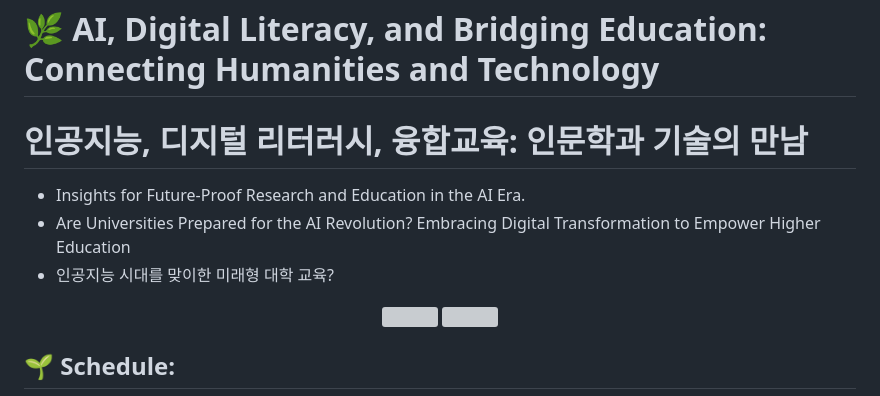
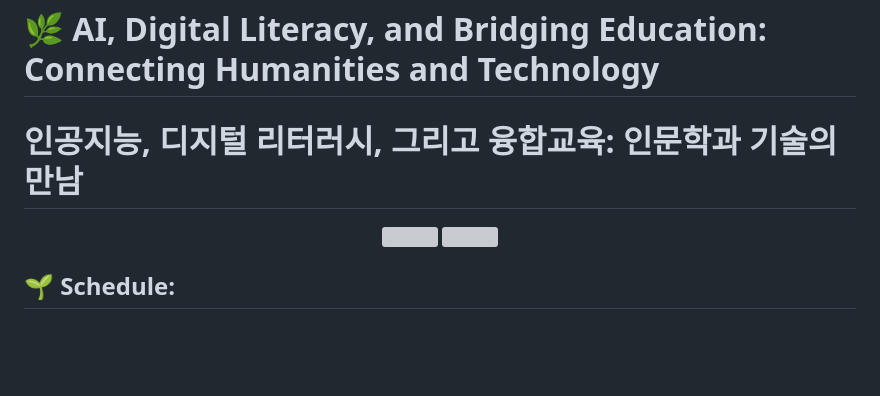
Before and after one commit to MK316/workshops, a Markdown page: 20230512_GNU/README.md, the part around the change. Drawn GitHub-style; blank space fills up the shorter version; grey boxes are pictures that could not be loaded.

```diff
--- a/20230512_GNU/README.md
+++ b/20230512_GNU/README.md
@@ -1,10 +1,5 @@
 # 🌿 AI, Digital Literacy, and Bridging Education: Connecting Humanities and Technology
-#  인공지능, 디지털 리터러시, 융합교육: 인문학과 기술의 만남
-
-
-+ Insights for Future-Proof Research and Education in the AI Era.
-+ Are Universities Prepared for the AI Revolution? Embracing Digital Transformation to Empower Higher Education
-+ 인공지능 시대를 맞이한 미래형 대학 교육?
+#  인공지능, 디지털 리터러시, 그리고 융합교육: 인문학과 기술의 만남
 
 <p align="center">
   <img src="safe.png" width="650" title="hover text">
```
